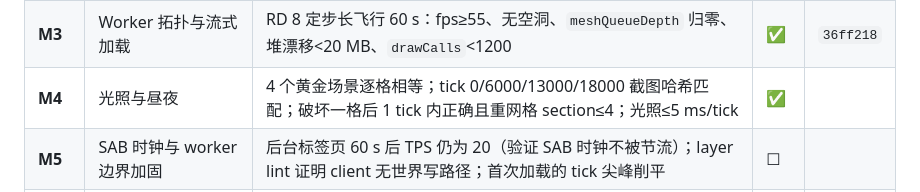
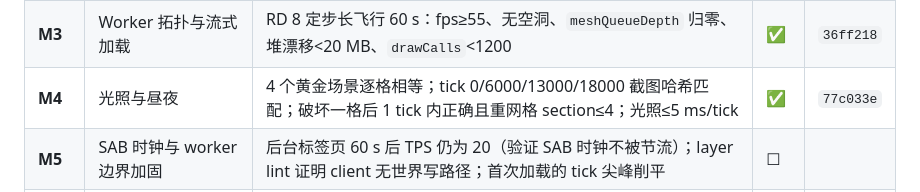
Before and after one commit to qingxuelin97-sketch/wdsj, a Markdown page: docs/ROADMAP.md, the part around the change. GitHub-like rendering.

Commit message:
docs: 记录 M4 的 commit hash
Co-Authored-By: Claude Opus 5 (1M context) <noreply@anthropic.com>
Claude-Session: https://claude.ai/code/session_01Cqs1GBKtvQCZ5AHJ1XBVNS

```diff
--- a/docs/ROADMAP.md
+++ b/docs/ROADMAP.md
@@ -13,7 +13,7 @@
 | **M1** | 区块数据与网格化 | 面剔除逐面匹配黄金图案；chunk 编解码往返一致；**UV 有断言测试**；单列柱体六面方向正确 | ✅ | `7789b94` |
 | **M2** | 世界生成 + 服务端骨架（同线程） | `node --test` 直接 new `ServerCore` 跑 200 tick 无异常；全数据包随机往返；同种子区块哈希相同；RD 4 可漫游真实地形 | ✅ | `dbc7257` |
 | **M3** | Worker 拓扑与流式加载 | RD 8 定步长飞行 60 s：fps≥55、无空洞、`meshQueueDepth` 归零、堆漂移<20 MB、`drawCalls`<1200 | ✅ | `36ff218` |
-| **M4** | 光照与昼夜 | 4 个黄金场景逐格相等；tick 0/6000/13000/18000 截图哈希匹配；破坏一格后 1 tick 内正确且重网格 section≤4；光照≤5 ms/tick | ✅ | |
+| **M4** | 光照与昼夜 | 4 个黄金场景逐格相等；tick 0/6000/13000/18000 截图哈希匹配；破坏一格后 1 tick 内正确且重网格 section≤4；光照≤5 ms/tick | ✅ | `77c033e` |
 | **M5** | SAB 时钟与 worker 边界加固 | 后台标签页 60 s 后 TPS 仍为 20（验证 SAB 时钟不被节流）；layer lint 证明 client 无世界写路径；首次加载的 tick 尖峰削平 | ☐ | |
 | **M6** | 玩家物理与挖掘放置 | 物理黄金轨迹与 1.0 数值一致；`press('w',1000)` 位移命中黄金值；10 级裂纹 + 破坏粒子 + 材质音 | ☐ | |
 | **M7** | 方块模型系统 | `/gallery` 全方块阵列单张截图对比黄金；每个非立方体方块碰撞 AABB 单测通过 | ☐ | |
```
